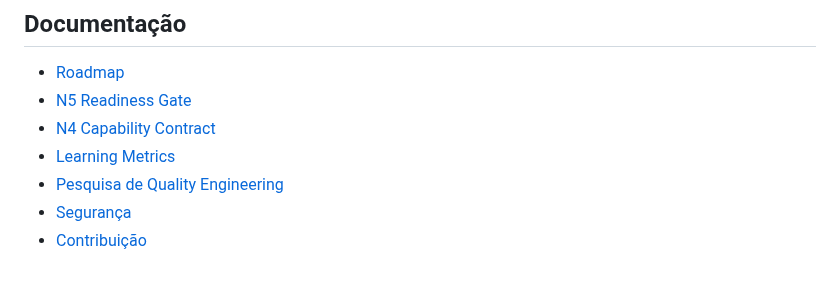
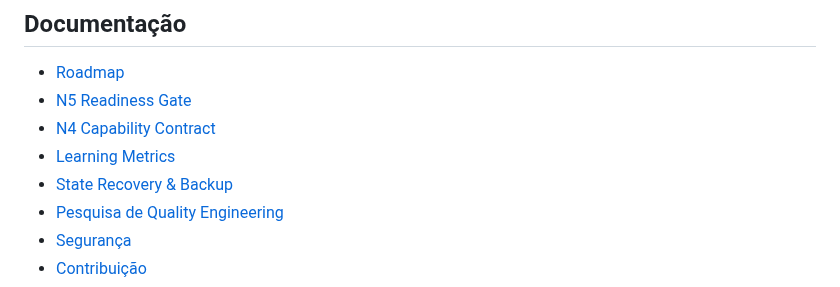
Before and after one commit to paulociano/mon, a Markdown page: README.md, the part around the change. GitHub-like rendering.

Commit message:
docs: expose state recovery contract

```diff
--- a/README.md
+++ b/README.md
@@ -155,6 +155,7 @@ Paleta principal:
 - [N5 Readiness Gate](docs/N5-READINESS.md)
 - [N4 Capability Contract](docs/N4-CAPABILITIES.md)
 - [Learning Metrics](docs/LEARNING-METRICS.md)
+- [State Recovery & Backup](docs/STATE-RECOVERY.md)
 - [Pesquisa de Quality Engineering](docs/QUALITY-RESEARCH-2026-10-03.md)
 - [Segurança](SECURITY.md)
 - [Contribuição](CONTRIBUTING.md)
```
